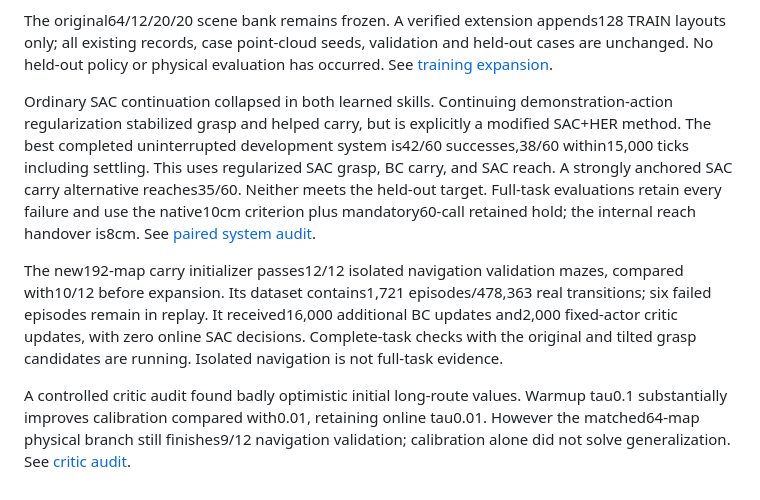
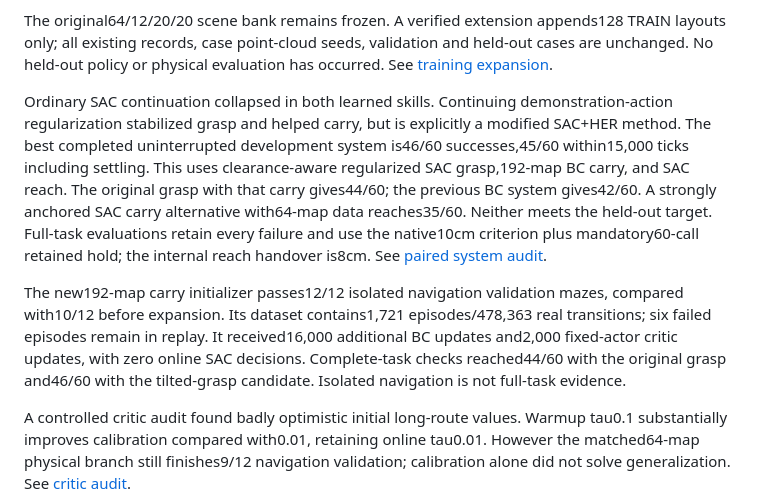
Before and after one commit to euph00/robotics_rl, a Markdown page: docs/project_state.md, the part around the change. GitHub-like rendering.

Commit message:
Record expanded carry full-task results and current retention gap

```diff
--- a/docs/project_state.md
+++ b/docs/project_state.md
@@ -8,9 +8,9 @@ Started 2026-09-28 05:53:20 UTC; reassess by 2026-09-29 05:53:20 UTC. Target: at
 
 The original64/12/20/20 scene bank remains frozen. A verified extension appends128 TRAIN layouts only; all existing records, case point-cloud seeds, validation and held-out cases are unchanged. No held-out policy or physical evaluation has occurred. See [training expansion](phase2_training_expansion.md).
 
-Ordinary SAC continuation collapsed in both learned skills. Continuing demonstration-action regularization stabilized grasp and helped carry, but is explicitly a modified SAC+HER method. The best completed uninterrupted development system is42/60 successes,38/60 within15,000 ticks including settling. This uses regularized SAC grasp, BC carry, and SAC reach. A strongly anchored SAC carry alternative reaches35/60. Neither meets the held-out target. Full-task evaluations retain every failure and use the native10cm criterion plus mandatory60-call retained hold; the internal reach handover is8cm. See [paired system audit](phase2_recovery_system_comparison.md).
+Ordinary SAC continuation collapsed in both learned skills. Continuing demonstration-action regularization stabilized grasp and helped carry, but is explicitly a modified SAC+HER method. The best completed uninterrupted development system is46/60 successes,45/60 within15,000 ticks including settling. This uses clearance-aware regularized SAC grasp,192-map BC carry, and SAC reach. The original grasp with that carry gives44/60; the previous BC system gives42/60. A strongly anchored SAC carry alternative with64-map data reaches35/60. Neither meets the held-out target. Full-task evaluations retain every failure and use the native10cm criterion plus mandatory60-call retained hold; the internal reach handover is8cm. See [paired system audit](phase2_recovery_system_comparison.md).
 
-The new192-map carry initializer passes12/12 isolated navigation validation mazes, compared with10/12 before expansion. Its dataset contains1,721 episodes/478,363 real transitions; six failed episodes remain in replay. It received16,000 additional BC updates and2,000 fixed-actor critic updates, with zero online SAC decisions. Complete-task checks with the original and tilted grasp candidates are running. Isolated navigation is not full-task evidence.
+The new192-map carry initializer passes12/12 isolated navigation validation mazes, compared with10/12 before expansion. Its dataset contains1,721 episodes/478,363 real transitions; six failed episodes remain in replay. It received16,000 additional BC updates and2,000 fixed-actor critic updates, with zero online SAC decisions. Complete-task checks reached44/60 with the original grasp and46/60 with the tilted-grasp candidate. Isolated navigation is not full-task evidence.
 
 A controlled critic audit found badly optimistic initial long-route values. Warmup tau0.1 substantially improves calibration compared with0.01, retaining online tau0.01. However the matched64-map physical branch still finishes9/12 navigation validation; calibration alone did not solve generalization. See [critic audit](phase2_critic_value_audit.md).
 
```
Also changed, not shown: docs/phase2_expanded_system_results.md (added, +48 -0 lines).
